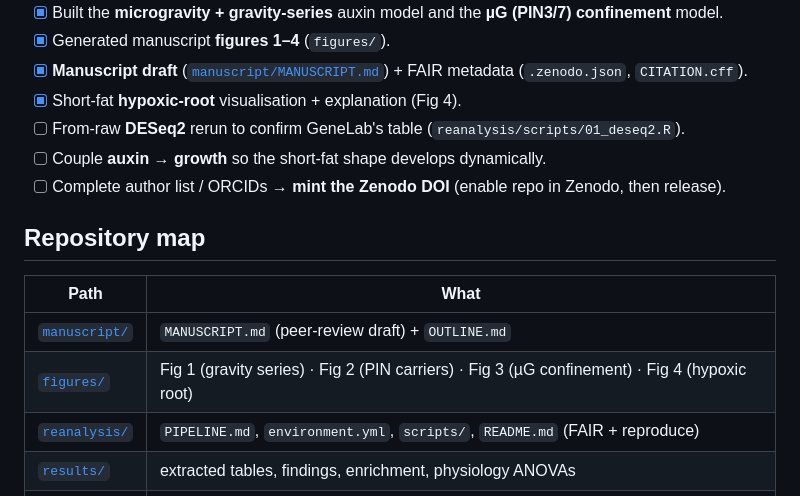
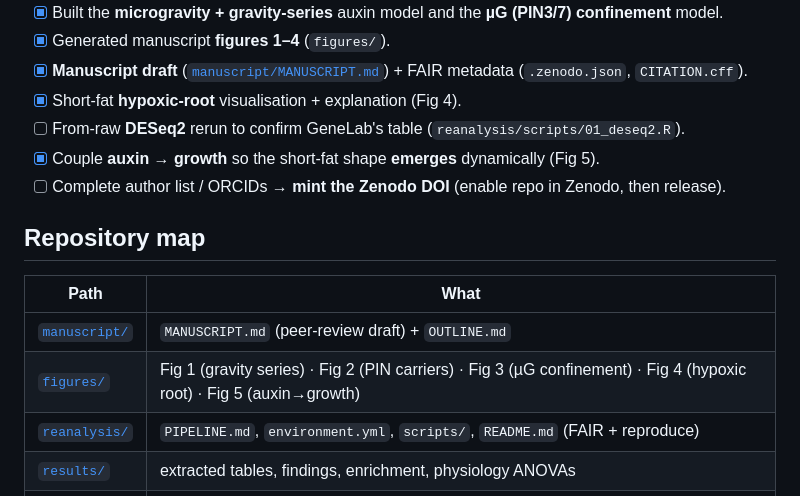
Before and after one commit to dr-richard-barker/CARA_GeneLab_AWG, a Markdown page: README.md, the part around the change. Drawn GitHub-style.

Commit message:
Auxin->growth coupling: short-fat hypoxic root emerges from the model (Fig 5)

```diff
--- a/README.md
+++ b/README.md
@@ -28,14 +28,14 @@ root growth that follows.
 - [x] **Manuscript draft** ([`manuscript/MANUSCRIPT.md`](manuscript/MANUSCRIPT.md)) + FAIR metadata (`.zenodo.json`, `CITATION.cff`).
 - [x] Short-fat **hypoxic-root** visualisation + explanation (Fig 4).
 - [ ] From-raw **DESeq2** rerun to confirm GeneLab's table (`reanalysis/scripts/01_deseq2.R`).
-- [ ] Couple **auxin → growth** so the short-fat shape develops dynamically.
+- [x] Couple **auxin → growth** so the short-fat shape **emerges** dynamically (Fig 5).
 - [ ] Complete author list / ORCIDs → **mint the Zenodo DOI** (enable repo in Zenodo, then release).
 
 ## Repository map
 | Path | What |
 |---|---|
 | [`manuscript/`](manuscript/) | `MANUSCRIPT.md` (peer-review draft) + `OUTLINE.md` |
-| [`figures/`](figures/) | Fig 1 (gravity series) · Fig 2 (PIN carriers) · Fig 3 (µG confinement) · Fig 4 (hypoxic root) |
+| [`figures/`](figures/) | Fig 1 (gravity series) · Fig 2 (PIN carriers) · Fig 3 (µG confinement) · Fig 4 (hypoxic root) · Fig 5 (auxin→growth) |
 | [`reanalysis/`](reanalysis/) | `PIPELINE.md`, `environment.yml`, `scripts/`, `README.md` (FAIR + reproduce) |
 | [`results/`](results/) | extracted tables, findings, enrichment, physiology ANOVAs |
 | `*.md` | original CARA narrative chapters |
```
Also changed, not shown: manuscript/MANUSCRIPT.md (+13 -0 lines), results/hypoxic-root-modelling.md (+18 -6 lines), figures/fig5_growth_coupling.png (added), 1 other file.
